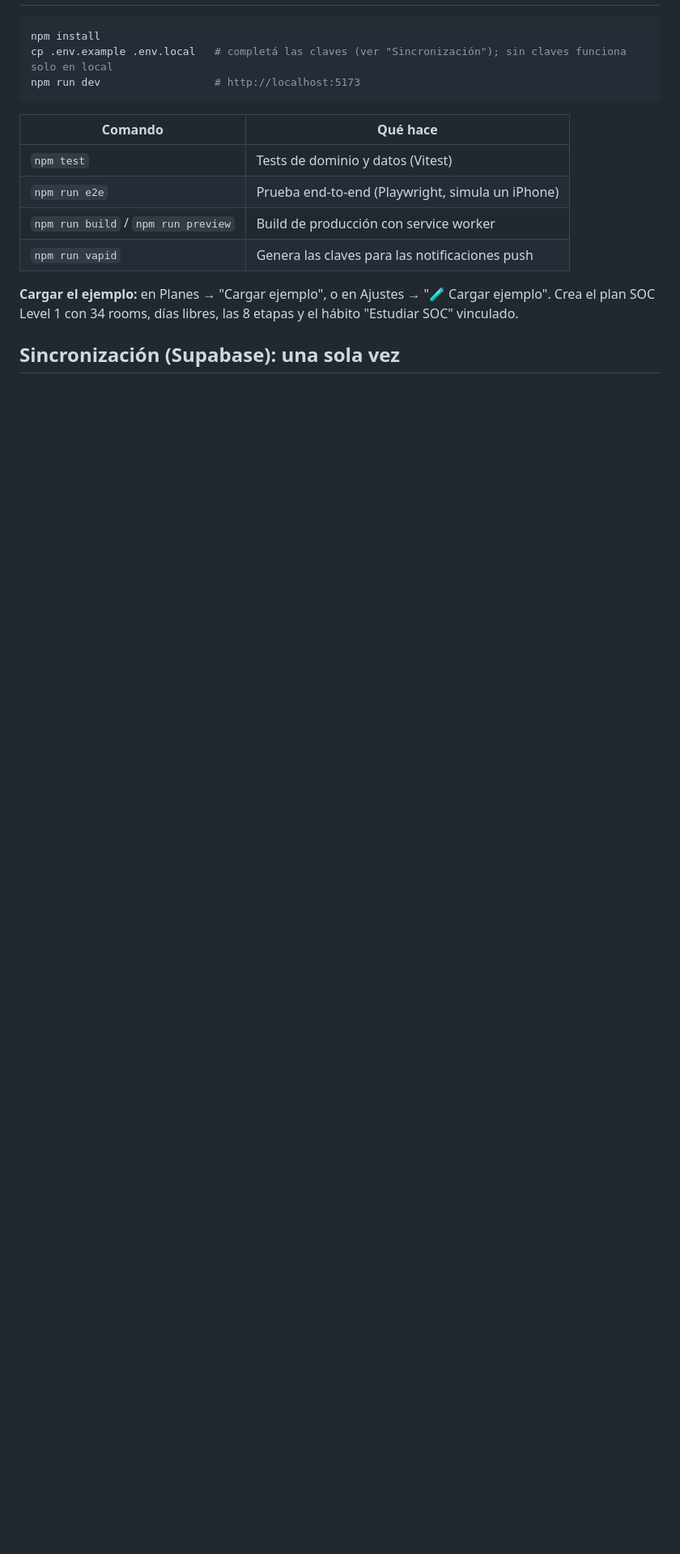
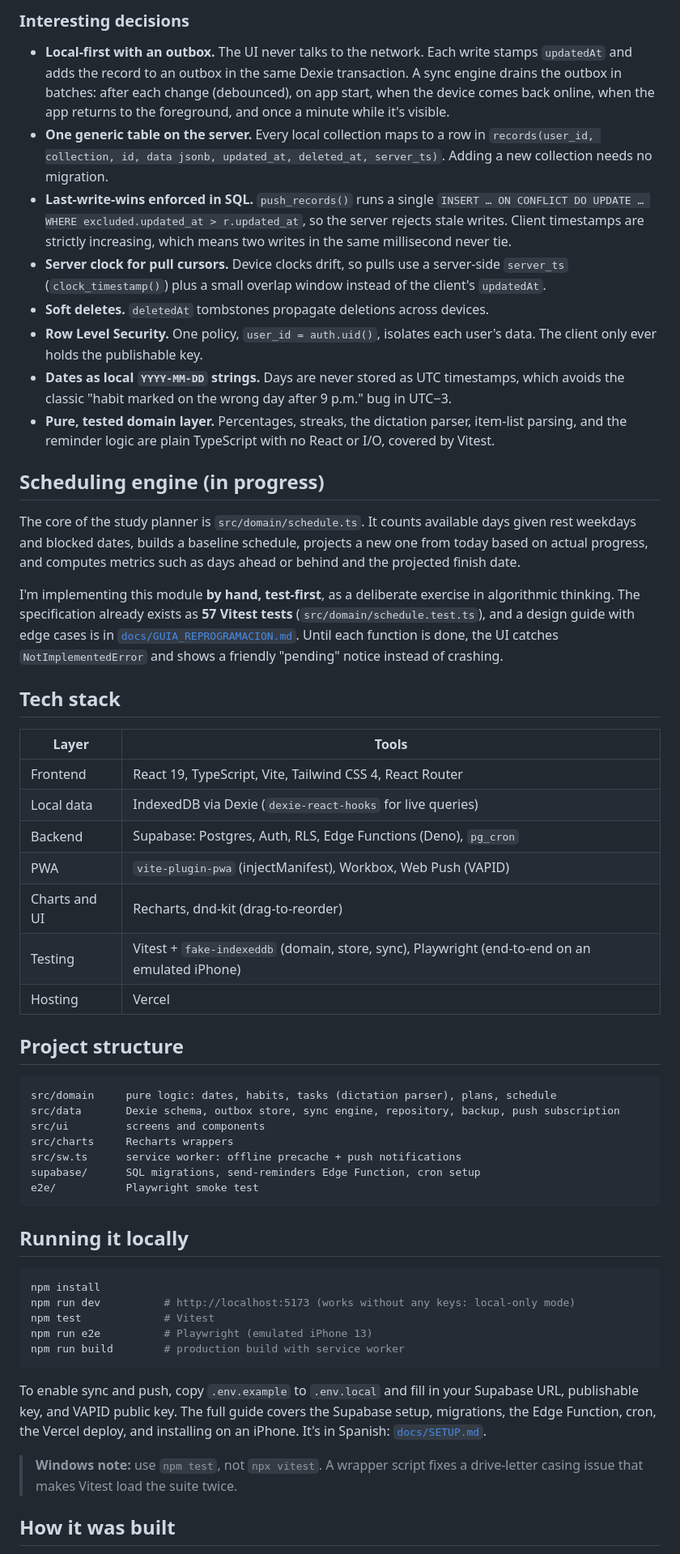
Before and after one commit to Tata-14Dev/habitos-app, a Markdown page: README.md, the part around one of its changes. Shown at 81% size. GitHub-like rendering; blank space fills up the shorter version.

````diff
--- a/README.md
+++ b/README.md
@@ -28,18 +51,57 @@ Las reglas del modo tutor están en [`CLAUDE.md`](CLAUDE.md).
+### Interesting decisions
+
+- **Local-first with an outbox.** The UI never talks to the network. Each write stamps `updatedAt` and adds the record to an outbox in the same Dexie transaction. A sync engine drains the outbox in batches: after each change (debounced), on app start, when the device comes back online, when the app returns to the foreground, and once a minute while it's visible.
+- **One generic table on the server.** Every local collection maps to a row in `records(user_id, collection, id, data jsonb, updated_at, deleted_at, server_ts)`. Adding a new collection needs no migration.
+- **Last-write-wins enforced in SQL.** `push_records()` runs a single `INSERT … ON CONFLICT DO UPDATE … WHERE excluded.updated_at > r.updated_at`, so the server rejects stale writes. Client timestamps are strictly increasing, which means two writes in the same millisecond never tie.
+- **Server clock for pull cursors.** Device clocks drift, so pulls use a server-side `server_ts` (`clock_timestamp()`) plus a small overlap window instead of the client's `updatedAt`.
+- **Soft deletes.** `deletedAt` tombstones propagate deletions across devices.
+- **Row Level Security.** One policy, `user_id = auth.uid()`, isolates each user's data. The client only ever holds the publishable key.
+- **Dates as local `YYYY-MM-DD` strings.** Days are never stored as UTC timestamps, which avoids the classic "habit marked on the wrong day after 9 p.m." bug in UTC−3.
+- **Pure, tested domain layer.** Percentages, streaks, the dictation parser, item-list parsing, and the reminder logic are plain TypeScript with no React or I/O, covered by Vitest.
+
+## Scheduling engine (in progress)
+
+The core of the study planner is `src/domain/schedule.ts`. It counts available days given rest weekdays and blocked dates, builds a baseline schedule, projects a new one from today based on actual progress, and computes metrics such as days ahead or behind and the projected finish date.
+
+I'm implementing this module **by hand, test-first**, as a deliberate exercise in algorithmic thinking. The specification already exists as **57 Vitest tests** (`src/domain/schedule.test.ts`), and a design guide with edge cases is in [`docs/GUIA_REPROGRAMACION.md`](docs/GUIA_REPROGRAMACION.md). Until each function is done, the UI catches `NotImplementedError` and shows a friendly "pending" notice instead of crashing.
+
+## Tech stack
+
+| Layer | Tools |
+|---|---|
+| Frontend | React 19, TypeScript, Vite, Tailwind CSS 4, React Router |
+| Local data | IndexedDB via Dexie (`dexie-react-hooks` for live queries) |
+| Backend | Supabase: Postgres, Auth, RLS, Edge Functions (Deno), `pg_cron` |
+| PWA | `vite-plugin-pwa` (injectManifest), Workbox, Web Push (VAPID) |
+| Charts and UI | Recharts, dnd-kit (drag-to-reorder) |
+| Testing | Vitest + `fake-indexeddb` (domain, store, sync), Playwright (end-to-end on an emulated iPhone) |
+| Hosting | Vercel |
+
+## Project structure
+
+```
+src/domain     pure logic: dates, habits, tasks (dictation parser), plans, schedule
+src/data       Dexie schema, outbox store, sync engine, repository, backup, push subscription
+src/ui         screens and components
+src/charts     Recharts wrappers
+src/sw.ts      service worker: offline precache + push notifications
+supabase/      SQL migrations, send-reminders Edge Function, cron setup
+e2e/           Playwright smoke test
+```
+
+## Running it locally
 
 ```bash
 npm install
-cp .env.example .env.local   # completá las claves (ver "Sincronización"); sin claves funciona solo en local
-npm run dev                  # http://localhost:5173
+npm run dev          # http://localhost:5173 (works without any keys: local-only mode)
+npm test             # Vitest
+npm run e2e          # Playwright (emulated iPhone 13)
+npm run build        # production build with service worker
 ```
 
-| Comando | Qué hace |
-|---|---|
-| `npm test` | Tests de dominio y datos (Vitest) |
-| `npm run e2e` | Prueba end-to-end (Playwright, simula un iPhone) |
-| `npm run build` / `npm run preview` | Build de producción con service worker |
-| `npm run vapid` | Genera las claves para las notificaciones push |
+To enable sync and push, copy `.env.example` to `.env.local` and fill in your Supabase URL, publishable key, and VAPID public key. The full guide covers the Supabase setup, migrations, the Edge Function, cron, the Vercel deploy, and installing on an iPhone. It's in Spanish: [`docs/SETUP.md`](docs/SETUP.md).
 
-**Cargar el ejemplo:** en Planes → "Cargar ejemplo", o en Ajustes → "🧪 Cargar ejemplo". Crea el plan SOC Level 1 con 34 rooms, días libres, las 8 etapas y el hábito "Estudiar SOC" vinculado.
+> **Windows note:** use `npm test`, not `npx vitest`. A wrapper script fixes a drive-letter casing issue that makes Vitest load the suite twice.
 
-## Sincronización (Supabase): una sola vez
+## How it was built
 
````
Also changed, not shown: other parts of README.md (+51 -72 lines), README.es.md (added, +121 -0 lines), docs/SETUP.md (added, +103 -0 lines), docs/screenshots/charts.png (added), docs/screenshots/habits.png (added), docs/screenshots/month.png (added), docs/screenshots/today.png (added).
